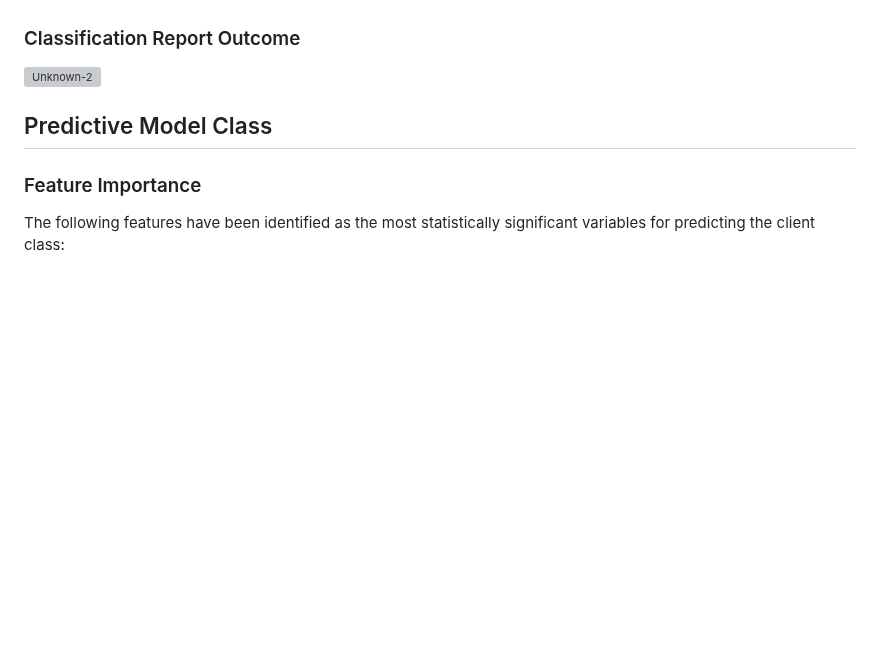
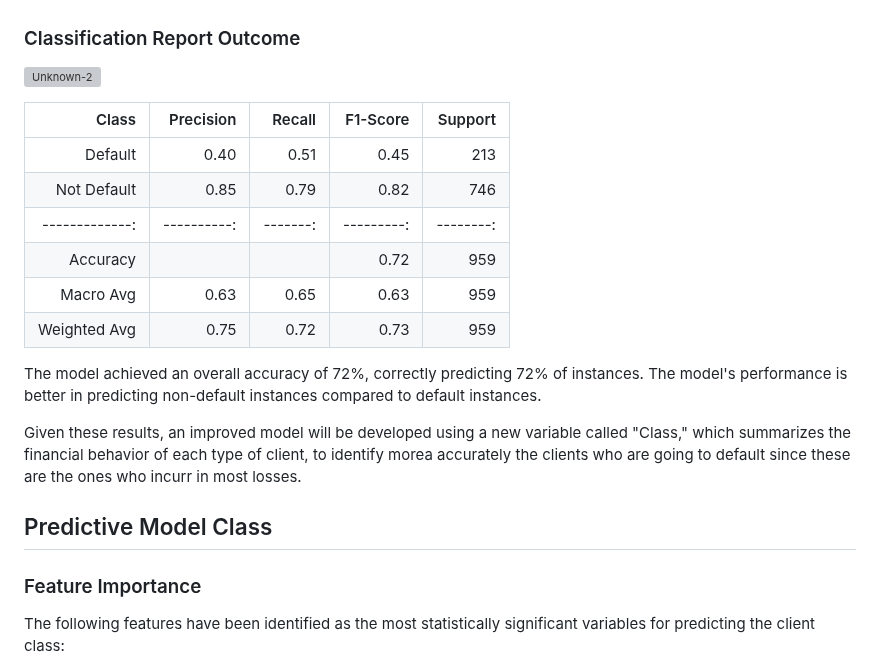
Before and after one commit to ArnauAndrews/Data-Analytics-Projects-Ubiqum, a Markdown page: Credit Card Risk Analysis/README.md, the part around the change. Rendered like a GitHub page; blank space fills up the shorter version; grey boxes are pictures that could not be loaded.

```diff
--- a/Credit Card Risk Analysis/README.md
+++ b/Credit Card Risk Analysis/README.md
@@ -135,6 +135,21 @@ The table shows the top-performing models based on various evaluation metrics su
 
 ![Unknown-2](https://github.com/ArnauAndrews/Data-Analytics-Projects-Ubiqum/assets/132329252/886086ee-7fbd-4b88-b051-5aacee4c052d)
 
+|     Class    | Precision | Recall | F1-Score | Support |
+|-------------:|----------:|-------:|---------:|--------:|
+|   Default    |   0.40    |  0.51  |   0.45   |   213   |
+| Not Default  |   0.85    |  0.79  |   0.82   |   746   |
+|-------------:|----------:|-------:|---------:|--------:|
+|   Accuracy   |           |        |   0.72   |   959   |
+|  Macro Avg   |   0.63    |  0.65  |   0.63   |   959   |
+|Weighted Avg  |   0.75    |  0.72  |   0.73   |   959   |
+
+
+The model achieved an overall accuracy of 72%, correctly predicting 72% of instances.
+The model's performance is better in predicting non-default instances compared to default instances.
+
+Given these results, an improved model will be developed using a new variable called "Class," which summarizes the financial behavior of each type of client, to identify morea accurately the clients who are going to default since these are the ones who incurr in most losses.
+
 
 ## Predictive Model Class
 
```
